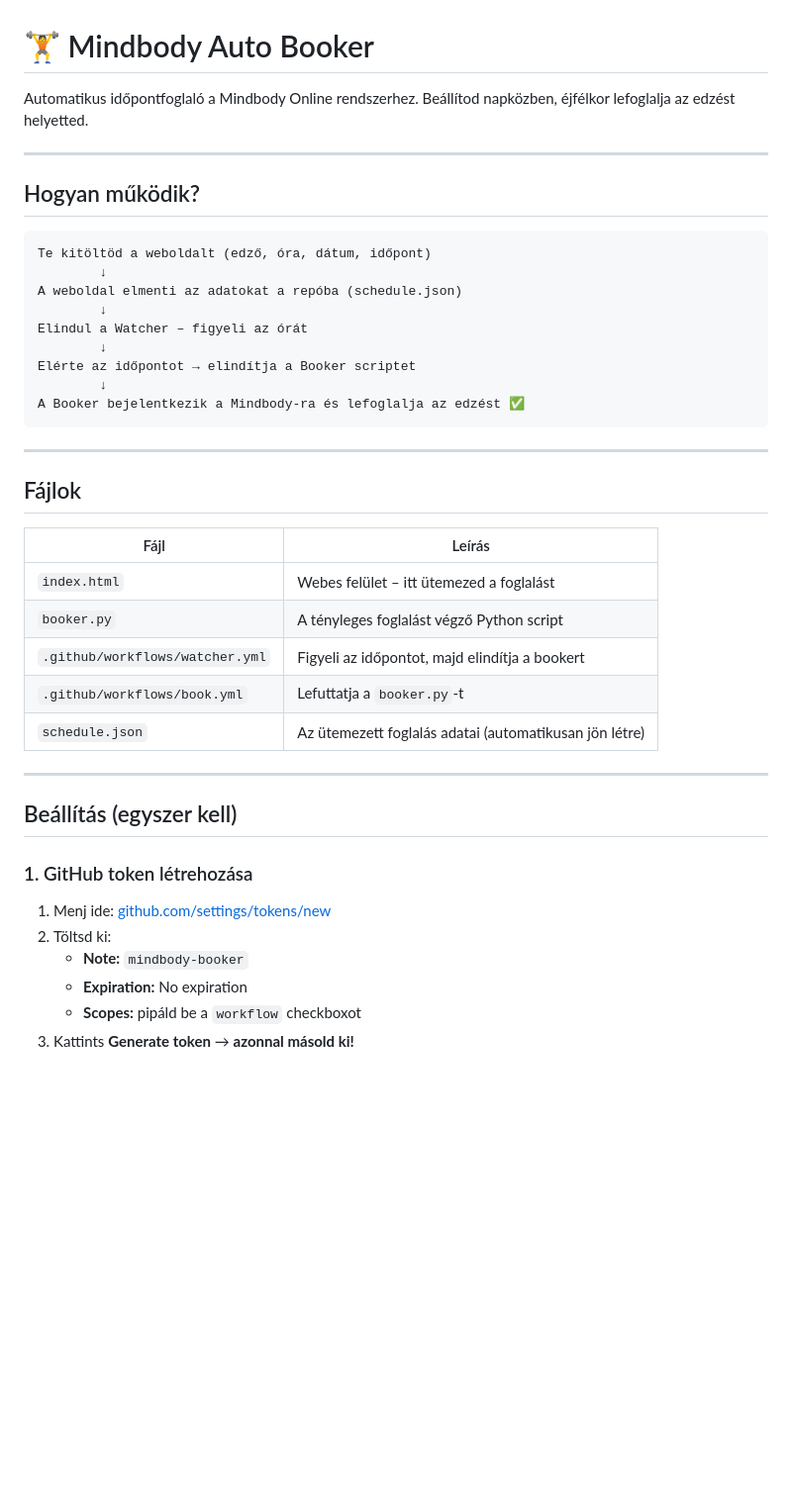
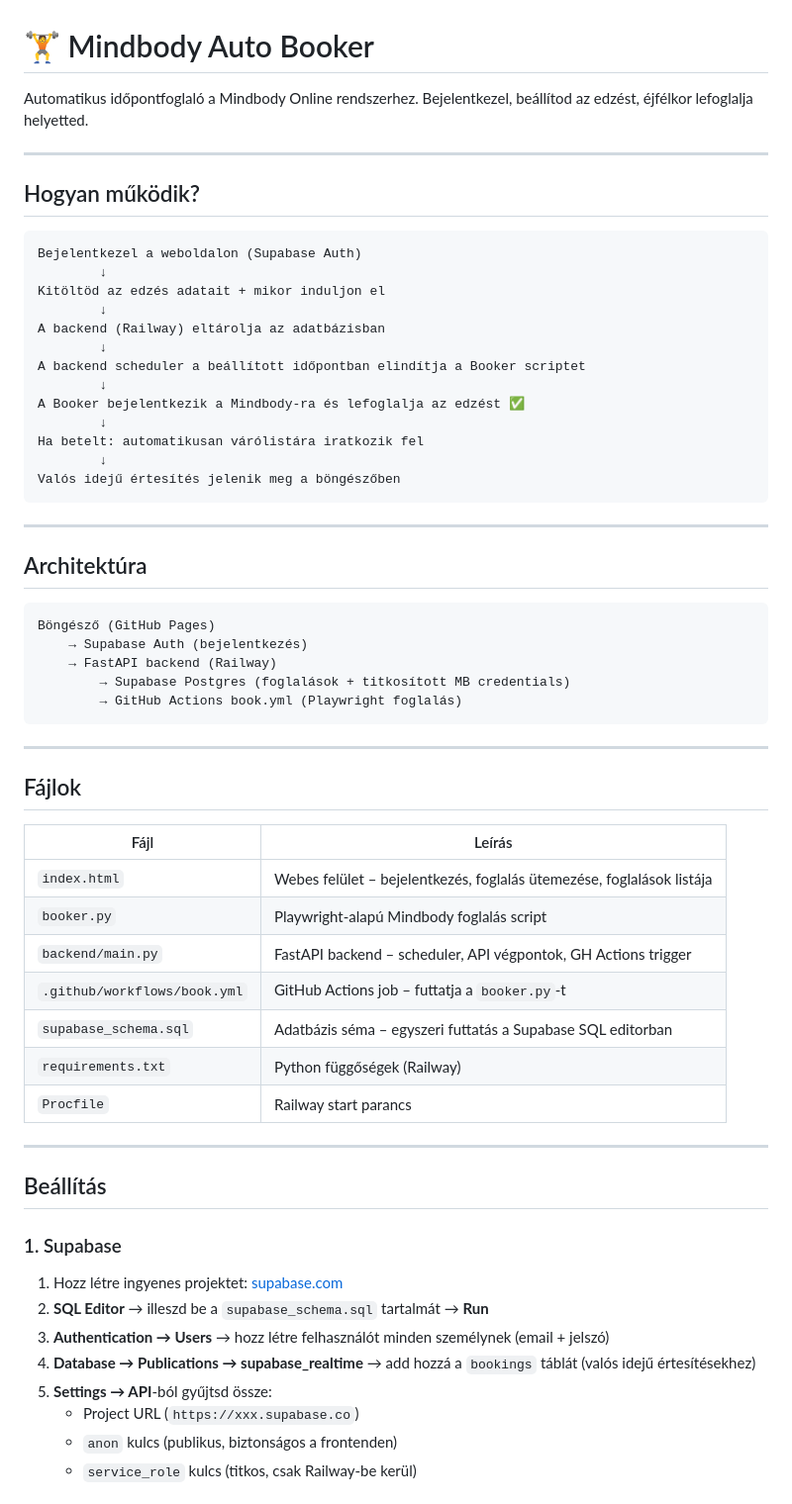
Before and after one commit to holevi96/mindbody-booker, a Markdown page: README.md, the part around one of its changes. Shown at 99% size. GitHub-like rendering; blank space fills up the shorter version.

````diff
--- a/README.md
+++ b/README.md
@@ -1,21 +1,37 @@
 # 🏋️ Mindbody Auto Booker
 
-Automatikus időpontfoglaló a Mindbody Online rendszerhez. Beállítod napközben, éjfélkor lefoglalja az edzést helyetted.
+Automatikus időpontfoglaló a Mindbody Online rendszerhez. Bejelentkezel, beállítod az edzést, éjfélkor lefoglalja helyetted.
 
 ---
 
 ## Hogyan működik?
 
 ```
-Te kitöltöd a weboldalt (edző, óra, dátum, időpont)
+Bejelentkezel a weboldalon (Supabase Auth)
         ↓
-A weboldal elmenti az adatokat a repóba (schedule.json)
+Kitöltöd az edzés adatait + mikor induljon el
         ↓
-Elindul a Watcher – figyeli az órát
+A backend (Railway) eltárolja az adatbázisban
         ↓
-Elérte az időpontot → elindítja a Booker scriptet
+A backend scheduler a beállított időpontban elindítja a Booker scriptet
         ↓
 A Booker bejelentkezik a Mindbody-ra és lefoglalja az edzést ✅
+        ↓
+Ha betelt: automatikusan várólistára iratkozik fel
+        ↓
+Valós idejű értesítés jelenik meg a böngészőben
+```
+
+---
+
+## Architektúra
+
+```
+Böngésző (GitHub Pages)
+    → Supabase Auth (bejelentkezés)
+    → FastAPI backend (Railway)
+        → Supabase Postgres (foglalások + titkosított MB credentials)
+        → GitHub Actions book.yml (Playwright foglalás)
 ```
 
 ---
@@ -24,22 +40,26 @@ A Booker bejelentkezik a Mindbody-ra és lefoglalja az edzést ✅
 
 | Fájl | Leírás |
 |---|---|
-| `index.html` | Webes felület – itt ütemezed a foglalást |
-| `booker.py` | A tényleges foglalást végző Python script |
-| `.github/workflows/watcher.yml` | Figyeli az időpontot, majd elindítja a bookert |
-| `.github/workflows/book.yml` | Lefuttatja a `booker.py`-t |
-| `schedule.json` | Az ütemezett foglalás adatai (automatikusan jön létre) |
+| `index.html` | Webes felület – bejelentkezés, foglalás ütemezése, foglalások listája |
+| `booker.py` | Playwright-alapú Mindbody foglalás script |
+| `backend/main.py` | FastAPI backend – scheduler, API végpontok, GH Actions trigger |
+| `.github/workflows/book.yml` | GitHub Actions job – futtatja a `booker.py`-t |
+| `supabase_schema.sql` | Adatbázis séma – egyszeri futtatás a Supabase SQL editorban |
+| `requirements.txt` | Python függőségek (Railway) |
+| `Procfile` | Railway start parancs |
 
 ---
 
-## Beállítás (egyszer kell)
+## Beállítás
 
-### 1. GitHub token létrehozása
+### 1. Supabase
 
-1. Menj ide: [github.com/settings/tokens/new](https://github.com/settings/tokens/new)
-2. Töltsd ki:
-   - **Note:** `mindbody-booker`
-   - **Expiration:** No expiration
-   - **Scopes:** pipáld be a `workflow` checkboxot
-3. Kattints **Generate token** → **azonnal másold ki!**
+1. Hozz létre ingyenes projektet: [supabase.com](https://supabase.com)
+2. **SQL Editor** → illeszd be a `supabase_schema.sql` tartalmát → **Run**
+3. **Authentication → Users** → hozz létre felhasználót minden személynek (email + jelszó)
+4. **Database → Publications → supabase_realtime** → add hozzá a `bookings` táblát (valós idejű értesítésekhez)
+5. **Settings → API**-ból gyűjtsd össze:
+   - Project URL (`https://xxx.supabase.co`)
+   - `anon` kulcs (publikus, biztonságos a frontenden)
+   - `service_role` kulcs (titkos, csak Railway-be kerül)
 
````
Also changed, not shown: other parts of README.md (+61 -40 lines).
